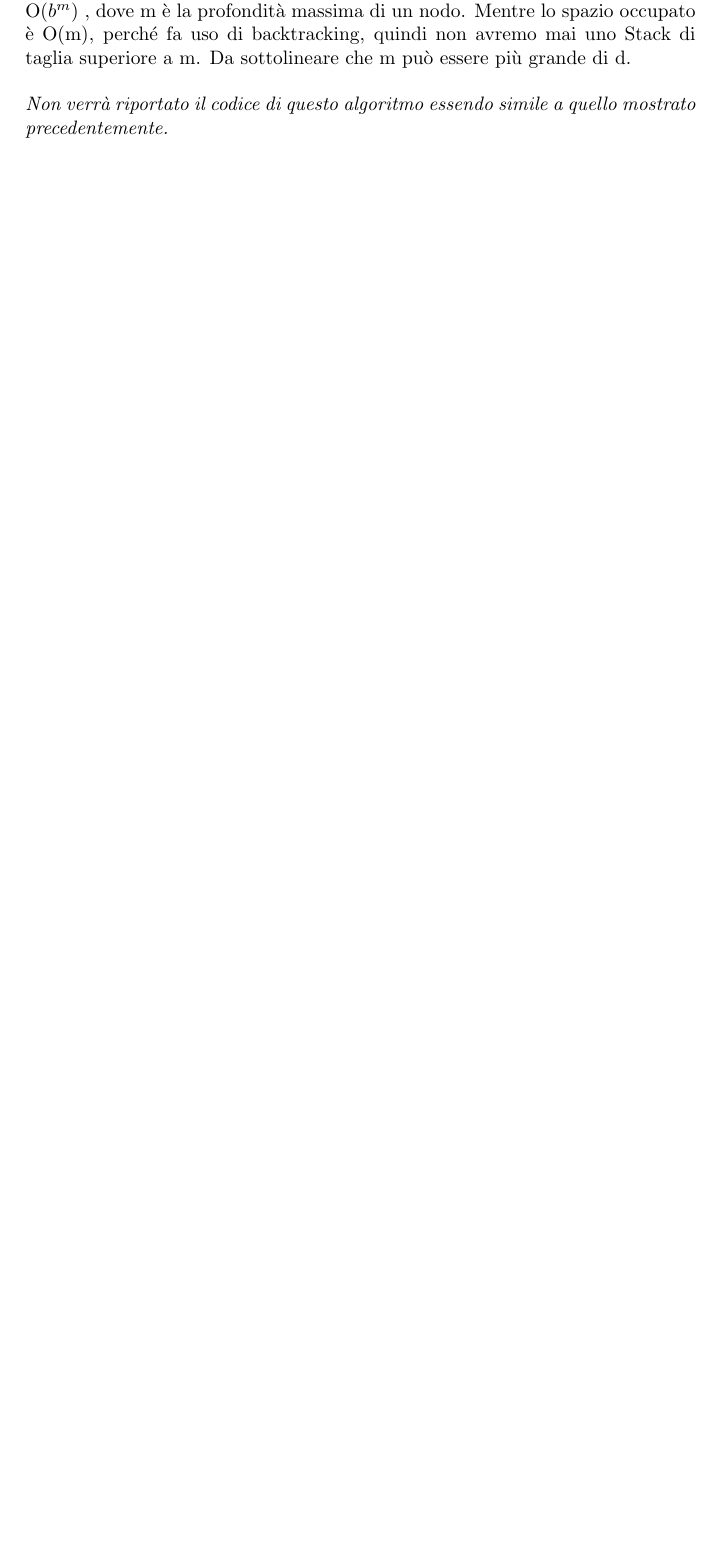
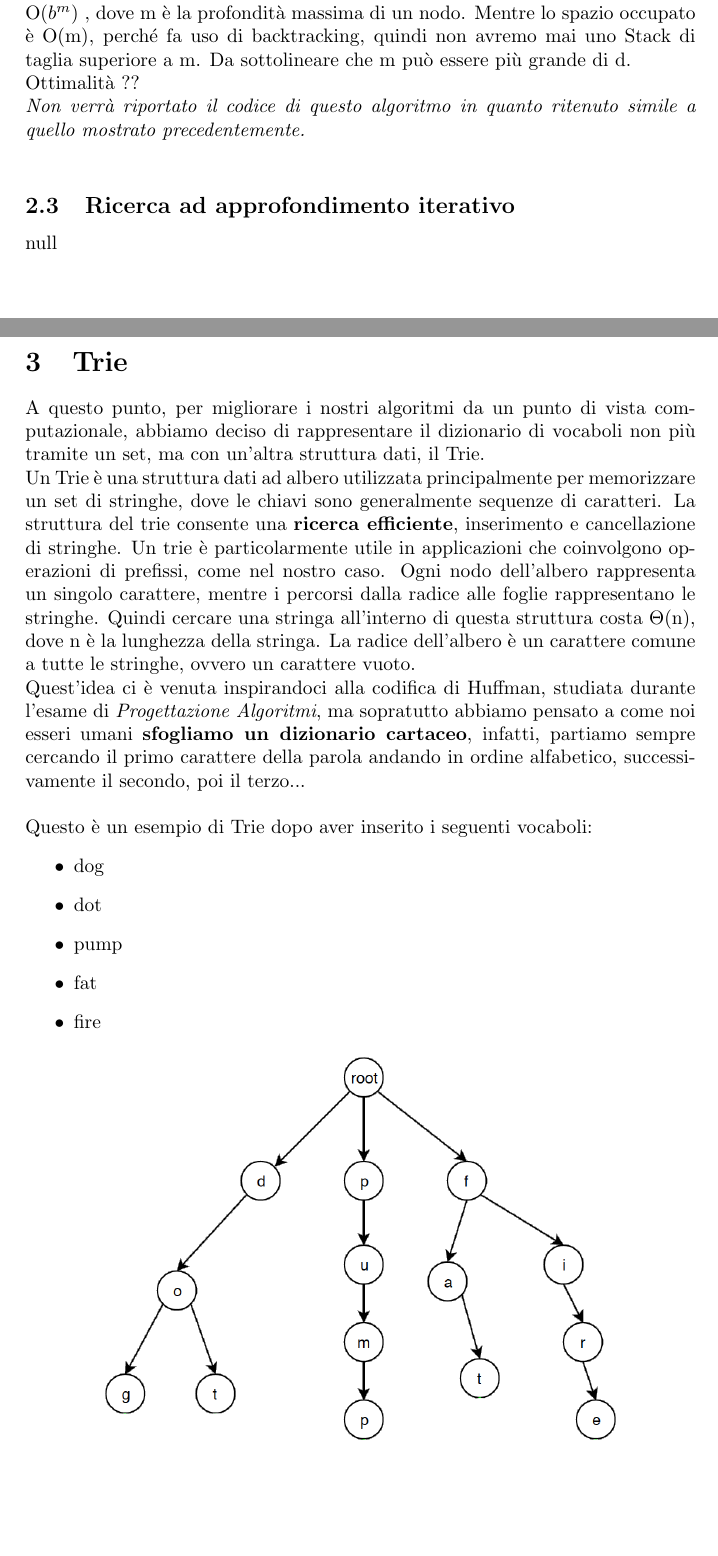
Before and after one commit to RazzoloDevs/RazzoloDocs, a LaTeX document (main.tex): part of page 7 of 7 before the commit and two parts of pages 7 and 8 of 9 after it, the two joined at a grey line, cut so that both start at the same text, the shorter picture padded with empty space. Compiled offline with pdfLaTeX.

Commit message:
Add Trie

```diff
--- a/main.tex
+++ b/main.tex
@@ -94,6 +94,24 @@
 	La ricerca in profondità fa la stessa cosa della ricerca in ampiezza, ma in modo diverso. Infatti, non espande i nodi come un pendolo ma procede analizzando \textbf{un ramo alla volta della matrice}. Dunque raggiunge immediatamente il livello più profondo della matrice, dove i nodi non hanno successori. L’espansione di tali nodi li rimuove dalla frontiera, per cui la ricerca “torna indietro” (backtracking) per riconsiderare il nodo più profondo che ha successori non ancora espansi. L'implementazione è molto simile a quello della ricerca in ampiezza, solo che la frontiera fa uso di una coda LIFO (Stack), poiché verrà sempre espanso l’ultimo nodo generato. Di questo tipo di ricerca ne esiste anche una versione ricorsiva, in cui lo Stack è implicitamente fornito dalle chiamate ricorsive.\\
 	Questo algoritmo presenta dei \textbf{problemi} nel momento in cui l’albero di ricerca ha uno spazio degli stati con profondità infinita o con cicli, infatti l’algoritmo non terminerà. Quindi, possiamo sostenere che l’algoritmo di ricerca in profondità non è completo.
 	Ma in questo caso, l'albero di ricerca è rappresentato da una matrice di cardinalità finita, che evita stati ripetuti e cammini ridondanti, quindi la ricerca è completa, se la soluzione esiste, perché alla fine espanderà tutti i nodi.\\
-	La complessità temporale resta uguale a quello della ricerca in ampiezza, ovvero  O($b^m$) , dove m è la profondità massima di un nodo. Mentre lo spazio occupato è O(m), perché fa uso di backtracking, quindi non avremo mai uno Stack di taglia superiore a m. Da sottolineare che m può essere più grande di d.\\
-	\\
-	\textit{Non verrà riportato il codice di questo algoritmo essendo simile a quello mostrato precedentemente.}
+	La complessità temporale resta uguale a quello della ricerca in ampiezza, ovvero O($b^m$) , dove m è la profondità massima di un nodo. Mentre lo spazio occupato è O(m), perché fa uso di backtracking, quindi non avremo mai uno Stack di taglia superiore a m. Da sottolineare che m può essere più grande di d.\\
+	Ottimalità ?? \\
+	\textit{Non verrà riportato il codice di questo algoritmo in quanto ritenuto simile a quello mostrato precedentemente.}\\
+	\subsection{Ricerca ad approfondimento iterativo}
+	null
+	\newpage
+	\section{Trie}
+	A questo punto, per migliorare i nostri algoritmi da un punto di vista computazionale, abbiamo deciso di rappresentare il dizionario di vocaboli non più tramite un set, ma con un'altra struttura dati, il Trie.\\
+	Un Trie è una struttura dati ad albero utilizzata principalmente per memorizzare un set di stringhe, dove le chiavi sono generalmente sequenze di caratteri. La struttura del trie consente una \textbf{ricerca efficiente}, inserimento e cancellazione di stringhe. Un trie è particolarmente utile in applicazioni che coinvolgono operazioni di prefissi, come nel nostro caso. Ogni nodo dell'albero rappresenta un singolo carattere, mentre i percorsi dalla radice alle foglie rappresentano le stringhe. Quindi cercare una stringa all'interno di questa struttura costa $\Theta$(n), dove n è la lunghezza della stringa. La radice dell'albero è un carattere comune a tutte le stringhe, ovvero un carattere vuoto.\\
+	Quest'idea ci è venuta inspirandoci alla codifica di Huffman, studiata durante l'esame di \textit{Progettazione Algoritmi}, ma sopratutto abbiamo pensato a come noi esseri umani \textbf{sfogliamo un dizionario cartaceo}, infatti, partiamo sempre cercando il primo carattere della parola andando in ordine alfabetico, successivamente il secondo, poi il terzo...\\
+	\\Questo è un esempio di Trie dopo aver inserito i seguenti vocaboli:
+	\begin{itemize}
+		\item dog
+		\item dot
+		\item pump
+		\item fat
+		\item fire
+	\end{itemize}
+	\begin{center}
+		\includegraphics[scale=0.3]{trie}
+	\end{center}
```
Also changed, not shown: images/trie.png (added), main.tex (9 more changed lines).
